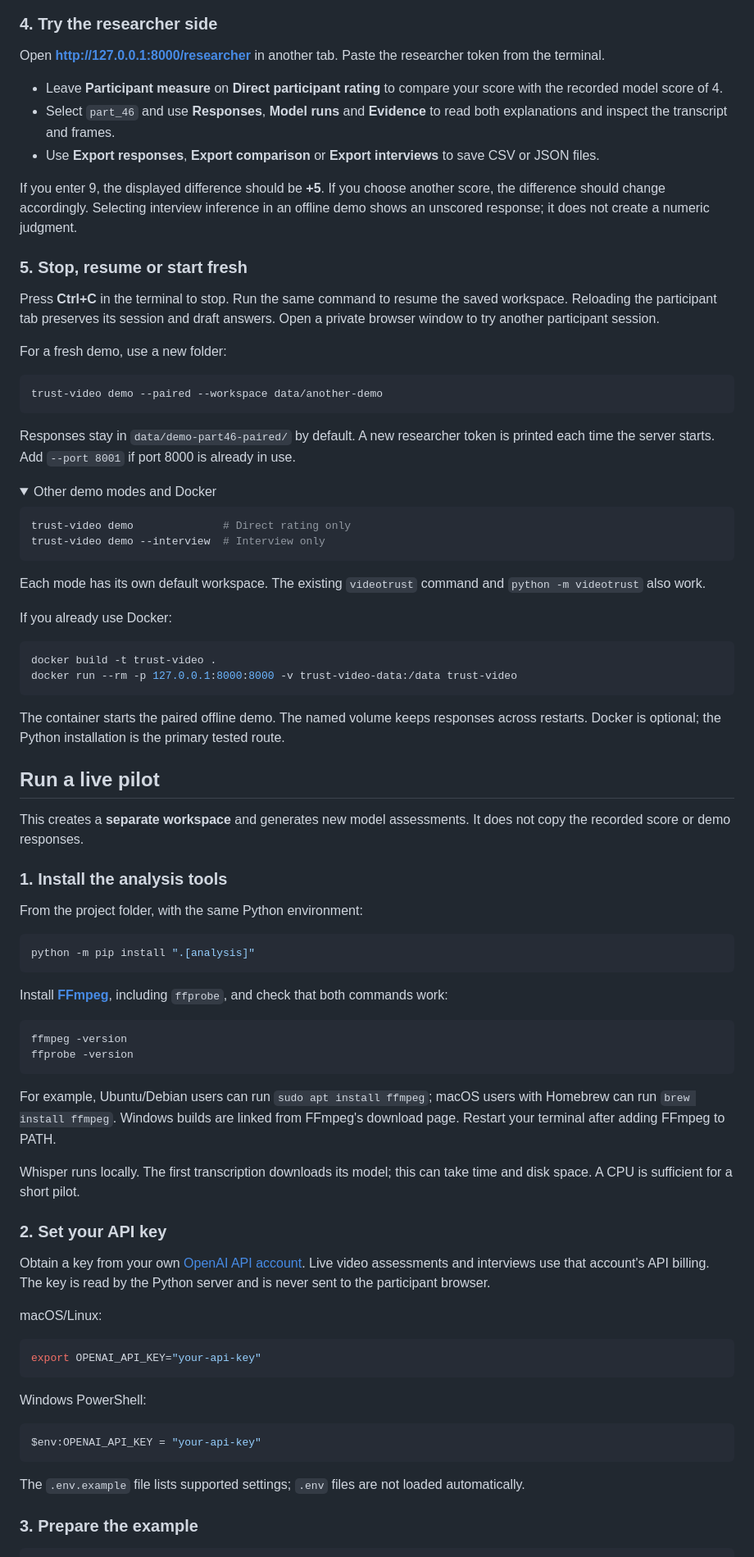
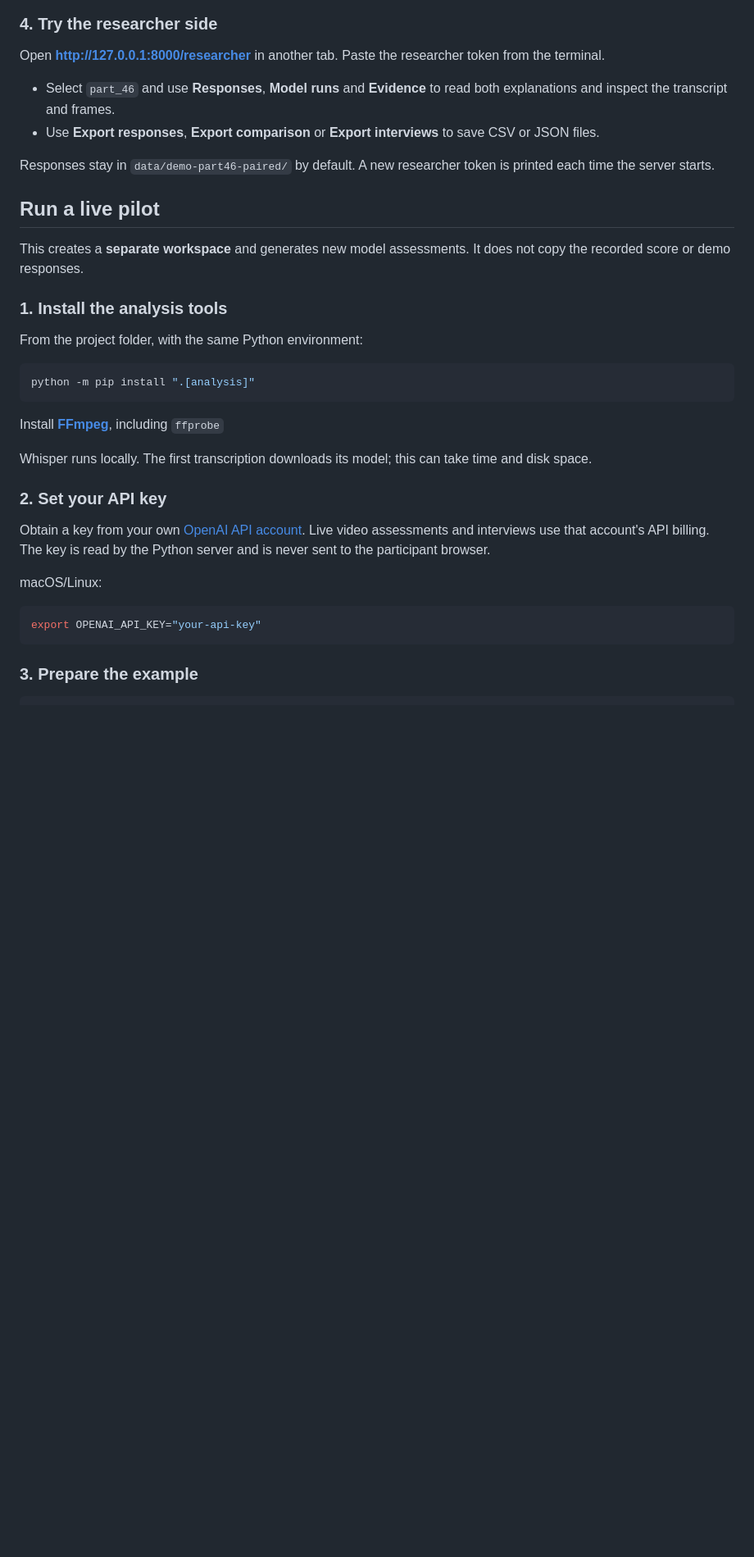
Before and after one commit to econvaibhav/Trust-LLMHuman-VideoComparison, a Markdown page: README.md, the part around one of its changes. Shown at 82% size. Rendered like a GitHub page; folded sections open; blank space fills up the shorter version.

````diff
--- a/README.md
+++ b/README.md
@@ -97,44 +75,10 @@ The offline interview uses fixed questions and makes no model calls. It saves yo
 
 Open **[http://127.0.0.1:8000/researcher](http://127.0.0.1:8000/researcher)** in another tab. Paste the researcher token from the terminal.
 
-- Leave **Participant measure** on **Direct participant rating** to compare your score with the recorded model score of 4.
 - Select `part_46` and use **Responses**, **Model runs** and **Evidence** to read both explanations and inspect the transcript and frames.
 - Use **Export responses**, **Export comparison** or **Export interviews** to save CSV or JSON files.
 
-If you enter 9, the displayed difference should be **+5**. If you choose another score, the difference should change accordingly. Selecting interview inference in an offline demo shows an unscored response; it does not create a numeric judgment.
-
-### 5. Stop, resume or start fresh
-
-Press **Ctrl+C** in the terminal to stop. Run the same command to resume the saved workspace. Reloading the participant tab preserves its session and draft answers. Open a private browser window to try another participant session.
-
-For a fresh demo, use a new folder:
-
-```bash
-trust-video demo --paired --workspace data/another-demo
-```
-
-Responses stay in `data/demo-part46-paired/` by default. A new researcher token is printed each time the server starts. Add `--port 8001` if port 8000 is already in use.
-
-<details>
-<summary>Other demo modes and Docker</summary>
-
-```bash
-trust-video demo              # Direct rating only
-trust-video demo --interview  # Interview only
-```
-
-Each mode has its own default workspace. The existing `videotrust` command and `python -m videotrust` also work.
-
-If you already use Docker:
-
-```bash
-docker build -t trust-video .
-docker run --rm -p 127.0.0.1:8000:8000 -v trust-video-data:/data trust-video
-```
-
-The container starts the paired offline demo. The named volume keeps responses across restarts. Docker is optional; the Python installation is the primary tested route.
-
-</details>
+Responses stay in `data/demo-part46-paired/` by default. A new researcher token is printed each time the server starts.
 
 ## Run a live pilot
 
@@ -148,16 +92,9 @@ From the project folder, with the same Python environment:
 python -m pip install ".[analysis]"
 ```
 
-Install **[FFmpeg](https://ffmpeg.org/download.html)**, including `ffprobe`, and check that both commands work:
+Install **[FFmpeg](https://ffmpeg.org/download.html)**, including `ffprobe`
 
-```bash
-ffmpeg -version
-ffprobe -version
-```
-
-For example, Ubuntu/Debian users can run `sudo apt install ffmpeg`; macOS users with Homebrew can run `brew install ffmpeg`. Windows builds are linked from FFmpeg's download page. Restart your terminal after adding FFmpeg to PATH.
-
-Whisper runs locally. The first transcription downloads its model; this can take time and disk space. A CPU is sufficient for a short pilot.
+Whisper runs locally. The first transcription downloads its model; this can take time and disk space.
 
 ### 2. Set your API key
 
@@ -169,14 +106,6 @@ macOS/Linux:
 export OPENAI_API_KEY="your-api-key"
 ```
 
-Windows PowerShell:
-
-```powershell
-$env:OPENAI_API_KEY = "your-api-key"
-```
-
-The `.env.example` file lists supported settings; `.env` files are not loaded automatically.
-
 ### 3. Prepare the example
 
 ```bash
````
Also changed, not shown: other parts of README.md (+14 -42 lines).
